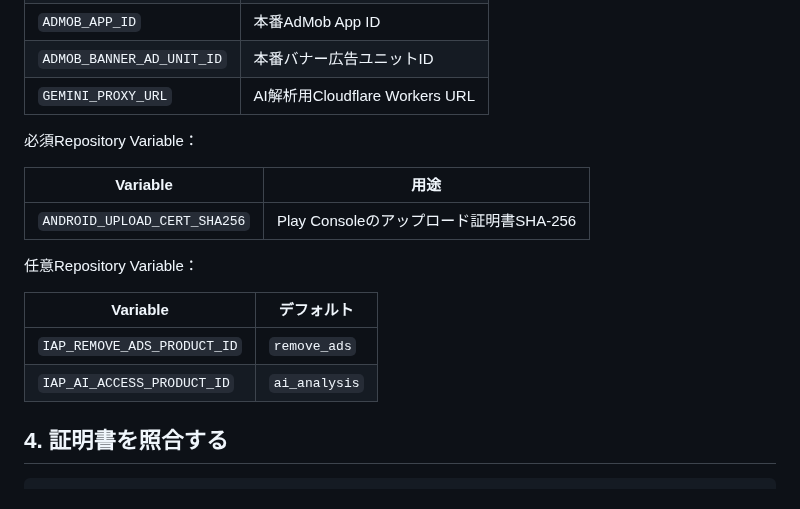
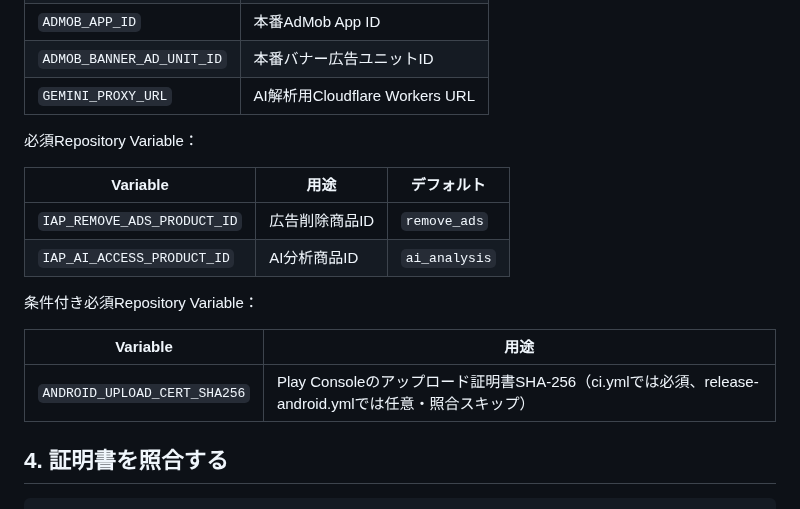
Before and after one commit to neoenox/ashita-motsumono, a Markdown page: docs/ANDROID_RELEASE.md, the part around the change. Drawn GitHub-style.

Commit message:
docs: fix required/optional variable classification in release docs

```diff
--- a/docs/ANDROID_RELEASE.md
+++ b/docs/ANDROID_RELEASE.md
@@ -52,16 +52,16 @@ WindowsでキーストアをBase64化します。
 
 必須Repository Variable：
 
+| Variable | 用途 | デフォルト |
+|---|---|---|
+| `IAP_REMOVE_ADS_PRODUCT_ID` | 広告削除商品ID | `remove_ads` |
+| `IAP_AI_ACCESS_PRODUCT_ID` | AI分析商品ID | `ai_analysis` |
+
+条件付き必須Repository Variable：
+
 | Variable | 用途 |
 |---|---|
-| `ANDROID_UPLOAD_CERT_SHA256` | Play Consoleのアップロード証明書SHA-256 |
-
-任意Repository Variable：
-
-| Variable | デフォルト |
-|---|---|
-| `IAP_REMOVE_ADS_PRODUCT_ID` | `remove_ads` |
-| `IAP_AI_ACCESS_PRODUCT_ID` | `ai_analysis` |
+| `ANDROID_UPLOAD_CERT_SHA256` | Play Consoleのアップロード証明書SHA-256（ci.ymlでは必須、release-android.ymlでは任意・照合スキップ） |
 
 ## 4. 証明書を照合する
 
```
Also changed, not shown: docs/RELEASE_EXECUTION_PLAN.md (+4 -4 lines).
